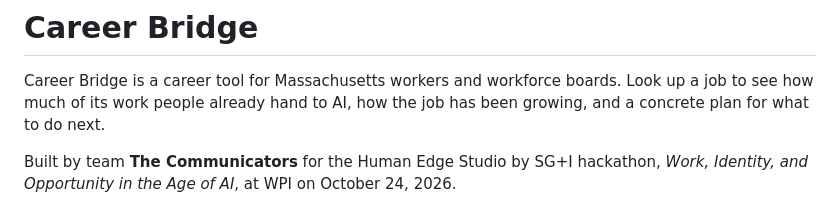
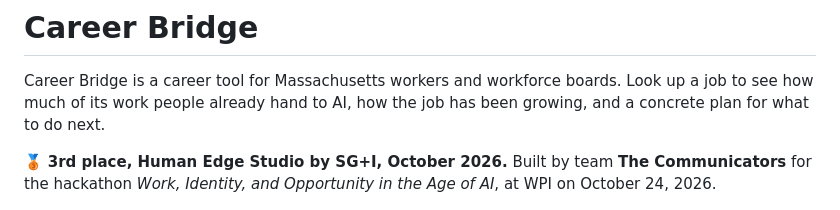
Before and after one commit to ScribleSean/career-bridge, a Markdown page: README.md, the part around the change. Rendered like a GitHub page.

Commit message:
README: 3rd place at Human Edge Studio

```diff
--- a/README.md
+++ b/README.md
@@ -2,7 +2,7 @@
 
 Career Bridge is a career tool for Massachusetts workers and workforce boards. Look up a job to see how much of its work people already hand to AI, how the job has been growing, and a concrete plan for what to do next.
 
-Built by team **The Communicators** for the Human Edge Studio by SG+I hackathon, *Work, Identity, and Opportunity in the Age of AI*, at WPI on October 24, 2026.
+🥉 **3rd place, Human Edge Studio by SG+I, October 2026.** Built by team **The Communicators** for the hackathon *Work, Identity, and Opportunity in the Age of AI*, at WPI on October 24, 2026.
 
 ![A job page: the job's Massachusetts workers, pay, growth, training, and how much people use Claude on this work](docs/img/job-overview.png)
 
```
